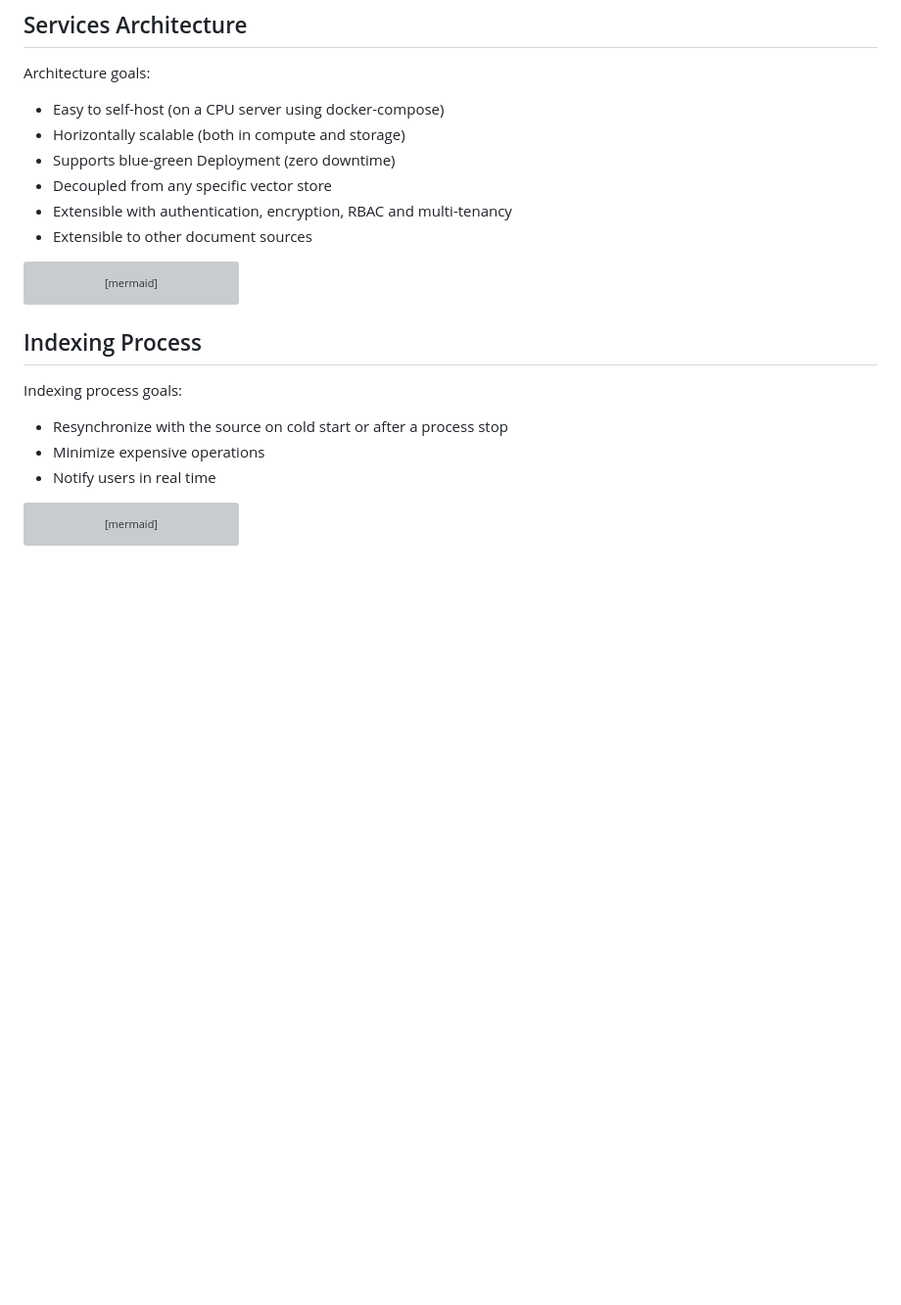
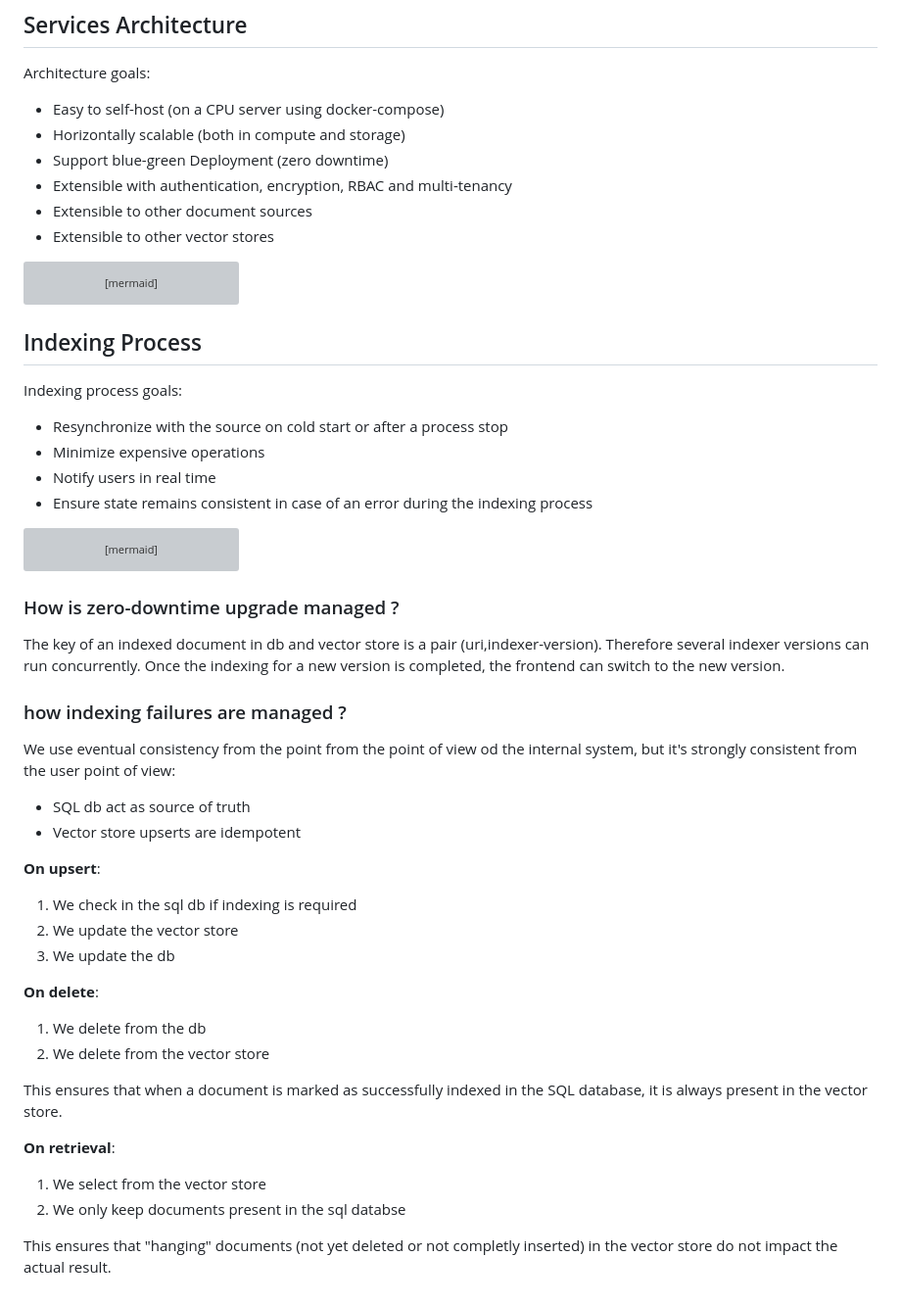
Before and after one commit to seemantic/seemantic, a Markdown page: architecture.md, the part around the change. Shown at 98% size. GitHub-like rendering; blank space fills up the shorter version; grey boxes are pictures that could not be loaded.

Commit message:
add architecture section on consistency and  zero-downtime

````diff
--- a/architecture.md
+++ b/architecture.md
@@ -6,10 +6,10 @@ Architecture goals:
 
 - Easy to self-host (on a CPU server using docker-compose)
 - Horizontally scalable (both in compute and storage)
-- Supports blue-green Deployment (zero downtime)
-- Decoupled from any specific vector store
+- Support blue-green Deployment (zero downtime)
 - Extensible with authentication, encryption, RBAC and multi-tenancy
 - Extensible to other document sources
+- Extensible to other vector stores
 
 ```mermaid
 flowchart TD
@@ -66,6 +66,7 @@ Indexing process goals:
 - Resynchronize with the source on cold start or after a process stop
 - Minimize expensive operations
 - Notify users in real time
+- Ensure state remains consistent in case of an error during the indexing process
 
 ```mermaid
 flowchart TD
@@ -106,3 +107,31 @@ flowchart TD
         IndexDoc --> UpdateDocStatusCompleted
         style UpdateDocStatusCompleted stroke:green,stroke-width:2px
 ```
+
+### How is zero-downtime upgrade managed ?
+
+The key of an indexed document in db and vector store is a pair (uri,indexer-version). Therefore several indexer versions can run concurrently. Once the indexing for a new version is completed, the frontend can switch to the new version.
+
+### how indexing failures are managed ?
+
+We use eventual consistency from the point from the point of view od the internal system, but it's strongly consistent from the user point of view:
+
+* SQL db act as source of truth
+* Vector store upserts are idempotent
+
+__On upsert__:
+1. We check in the sql db if indexing is required
+1. We update the vector store
+2. We update the db
+
+__On delete__:
+1. We delete from the db
+2. We delete from the vector store
+
+This ensures that when a document is marked as successfully indexed in the SQL database, it is always present in the vector store.
+
+__On retrieval__:
+1. We select from the vector store
+2. We only keep documents present in the sql databse
+
+This ensures that "hanging" documents (not yet deleted or not completly inserted) in the vector store do not impact the actual result.
````
